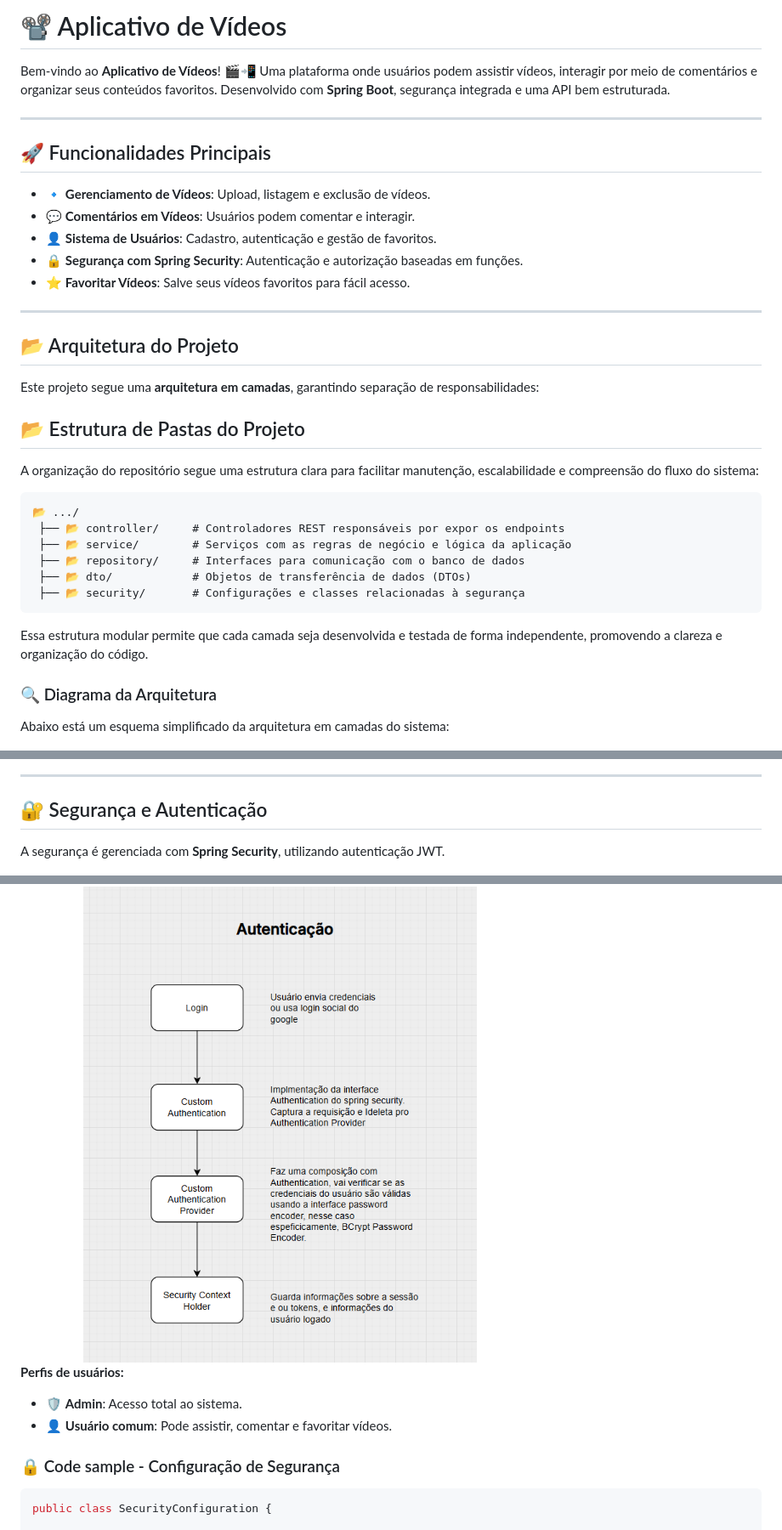
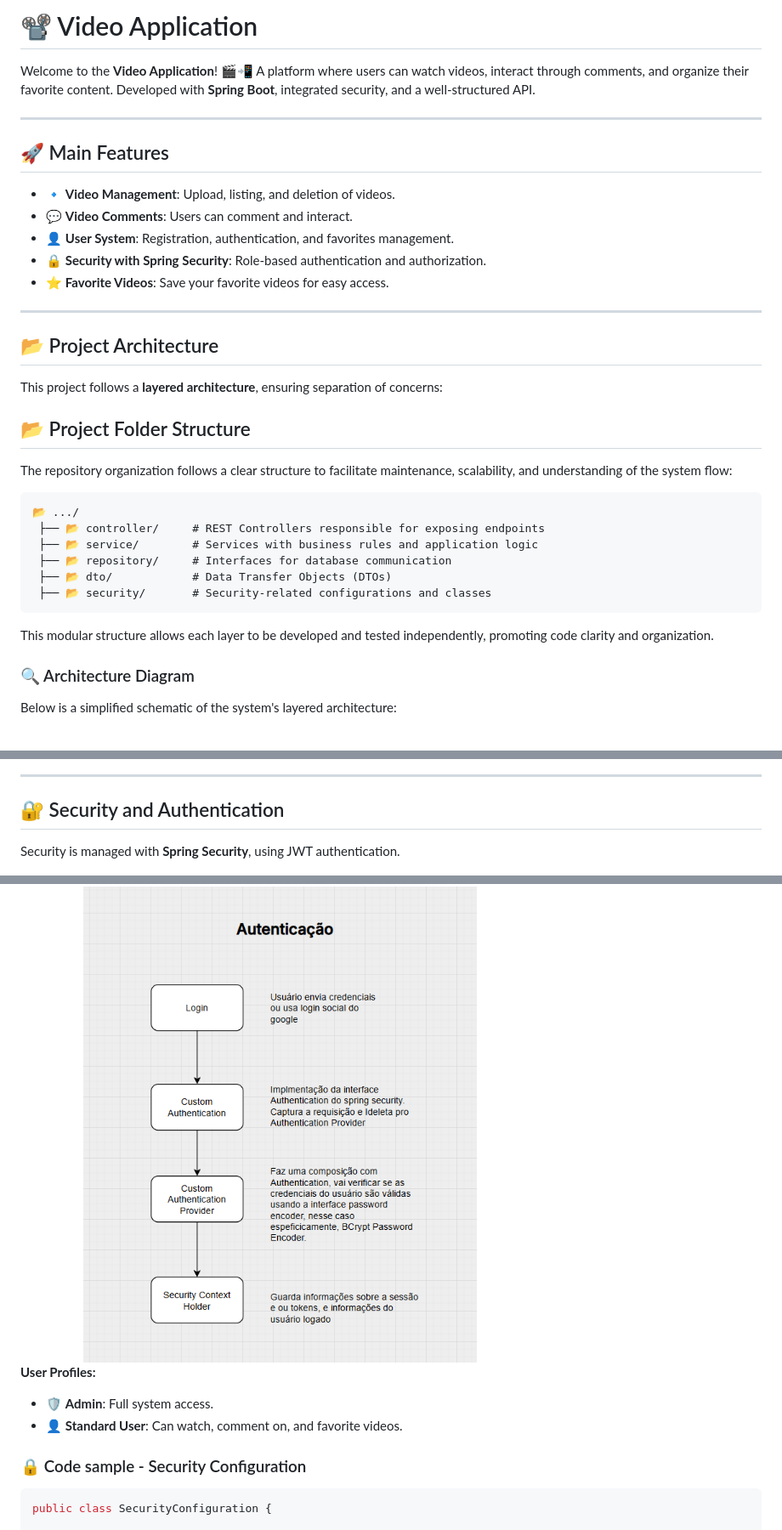
Before and after one commit to MigueldsBatista/video_rest_api, a Markdown page: README.md, 3 parts joined by grey strips. Shown at 85% size. Drawn GitHub-style.

Commit message:
Translate README.md content to English for better accessibility

````diff
--- a/README.md
+++ b/README.md
@@ -1,58 +1,58 @@
-# 📽️ Aplicativo de Vídeos
+# 📽️ Video Application
 
-Bem-vindo ao **Aplicativo de Vídeos**! 🎬📲 Uma plataforma onde usuários podem assistir vídeos, interagir por meio de comentários e organizar seus conteúdos favoritos. Desenvolvido com **Spring Boot**, segurança integrada e uma API bem estruturada.
+Welcome to the **Video Application**! 🎬📲 A platform where users can watch videos, interact through comments, and organize their favorite content. Developed with **Spring Boot**, integrated security, and a well-structured API.
 
 ---
 
-## 🚀 Funcionalidades Principais
+## 🚀 Main Features
 
-- 🔹 **Gerenciamento de Vídeos**: Upload, listagem e exclusão de vídeos.
-- 💬 **Comentários em Vídeos**: Usuários podem comentar e interagir.
-- 👤 **Sistema de Usuários**: Cadastro, autenticação e gestão de favoritos.
-- 🔒 **Segurança com Spring Security**: Autenticação e autorização baseadas em funções.
-- ⭐ **Favoritar Vídeos**: Salve seus vídeos favoritos para fácil acesso.
+- 🔹 **Video Management**: Upload, listing, and deletion of videos.
+- 💬 **Video Comments**: Users can comment and interact.
+- 👤 **User System**: Registration, authentication, and favorites management.
+- 🔒 **Security with Spring Security**: Role-based authentication and authorization.
+- ⭐ **Favorite Videos**: Save your favorite videos for easy access.
 
 ---
 
-## 📂 Arquitetura do Projeto
+## 📂 Project Architecture
 
-Este projeto segue uma **arquitetura em camadas**, garantindo separação de responsabilidades:
+This project follows a **layered architecture**, ensuring separation of concerns:
 
-## 📂 Estrutura de Pastas do Projeto
+## 📂 Project Folder Structure
 
-A organização do repositório segue uma estrutura clara para facilitar manutenção, escalabilidade e compreensão do fluxo do sistema:
+The repository organization follows a clear structure to facilitate maintenance, scalability, and understanding of the system flow:
 
 ```
 📂 .../
- ├── 📂 controller/     # Controladores REST responsáveis por expor os endpoints
- ├── 📂 service/        # Serviços com as regras de negócio e lógica da aplicação
- ├── 📂 repository/     # Interfaces para comunicação com o banco de dados
- ├── 📂 dto/            # Objetos de transferência de dados (DTOs)
- ├── 📂 security/       # Configurações e classes relacionadas à segurança
+ ├── 📂 controller/     # REST Controllers responsible for exposing endpoints
+ ├── 📂 service/        # Services with business rules and application logic
+ ├── 📂 repository/     # Interfaces for database communication
+ ├── 📂 dto/            # Data Transfer Objects (DTOs)
+ ├── 📂 security/       # Security-related configurations and classes
 ```
 
-Essa estrutura modular permite que cada camada seja desenvolvida e testada de forma independente, promovendo a clareza e organização do código.
+This modular structure allows each layer to be developed and tested independently, promoting code clarity and organization.
 
-### 🔍 Diagrama da Arquitetura
+### 🔍 Architecture Diagram
 
-Abaixo está um esquema simplificado da arquitetura em camadas do sistema:
+Below is a simplified schematic of the system's layered architecture:
 
 <img src="rea4e/media/layers_overview.png"  width="70%" style="margin: 20px 0"/>
 
 
 ---
 
-## 🔐 Segurança e Autenticação
+## 🔐 Security and Authentication
 
-A segurança é gerenciada com **Spring Security**, utilizando autenticação JWT.
+Security is managed with **Spring Security**, using JWT authentication.
 
 <img src="rea4e/media/security.png" width="70%" style="margin: 20px 0"/>
 
-**Perfis de usuários:**
-- 🛡️ **Admin**: Acesso total ao sistema.
-- 👤 **Usuário comum**: Pode assistir, comentar e favoritar vídeos.
+**User Profiles:**
+- 🛡️ **Admin**: Full system access.
+- 👤 **Standard User**: Can watch, comment on, and favorite videos.
 
-### 🔒 Code sample - Configuração de Segurança
+### 🔒 Code sample - Security Configuration
 
 ```java
 public class SecurityConfiguration {
````
Also changed, not shown: other parts of README.md (+20 -20 lines).
